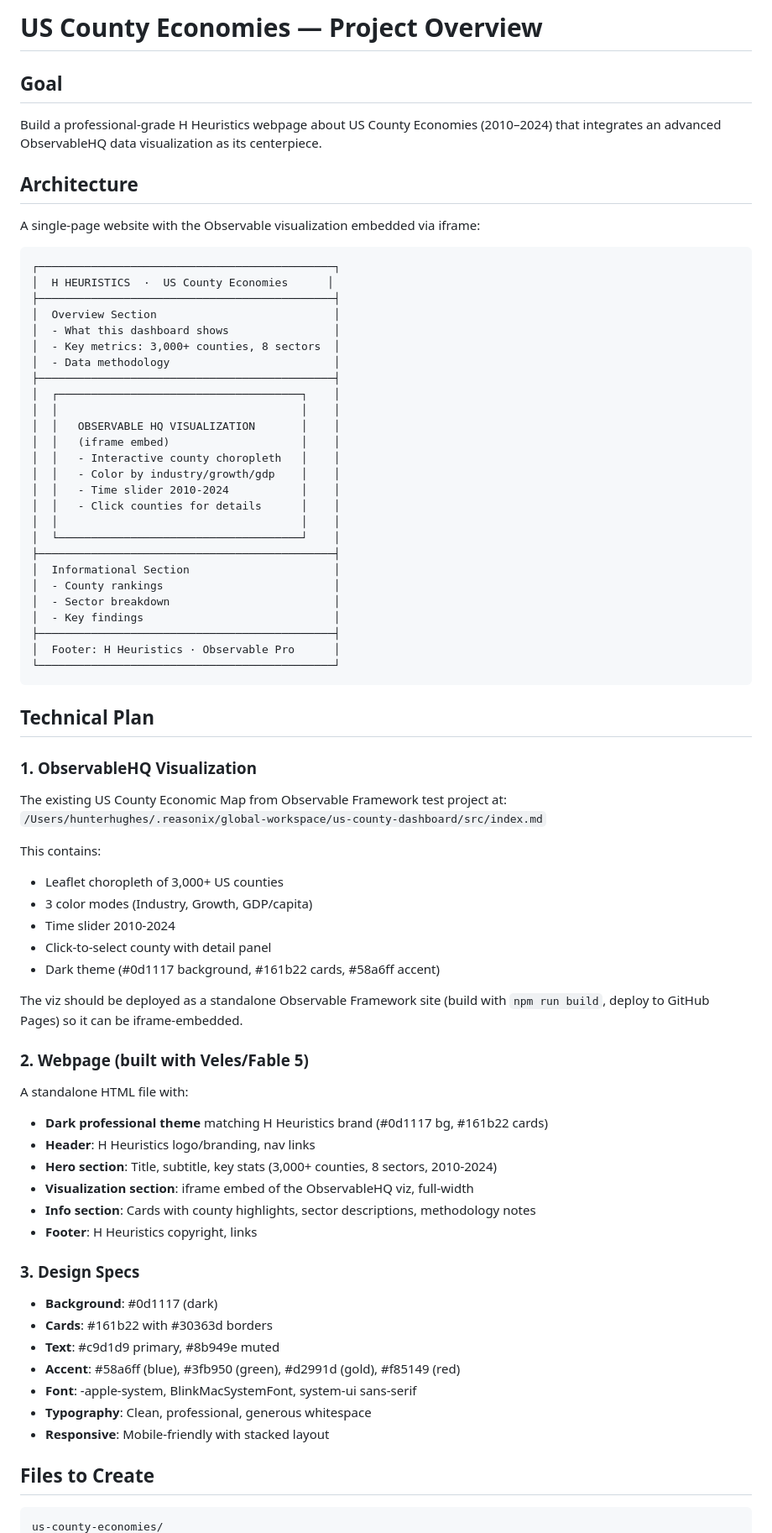
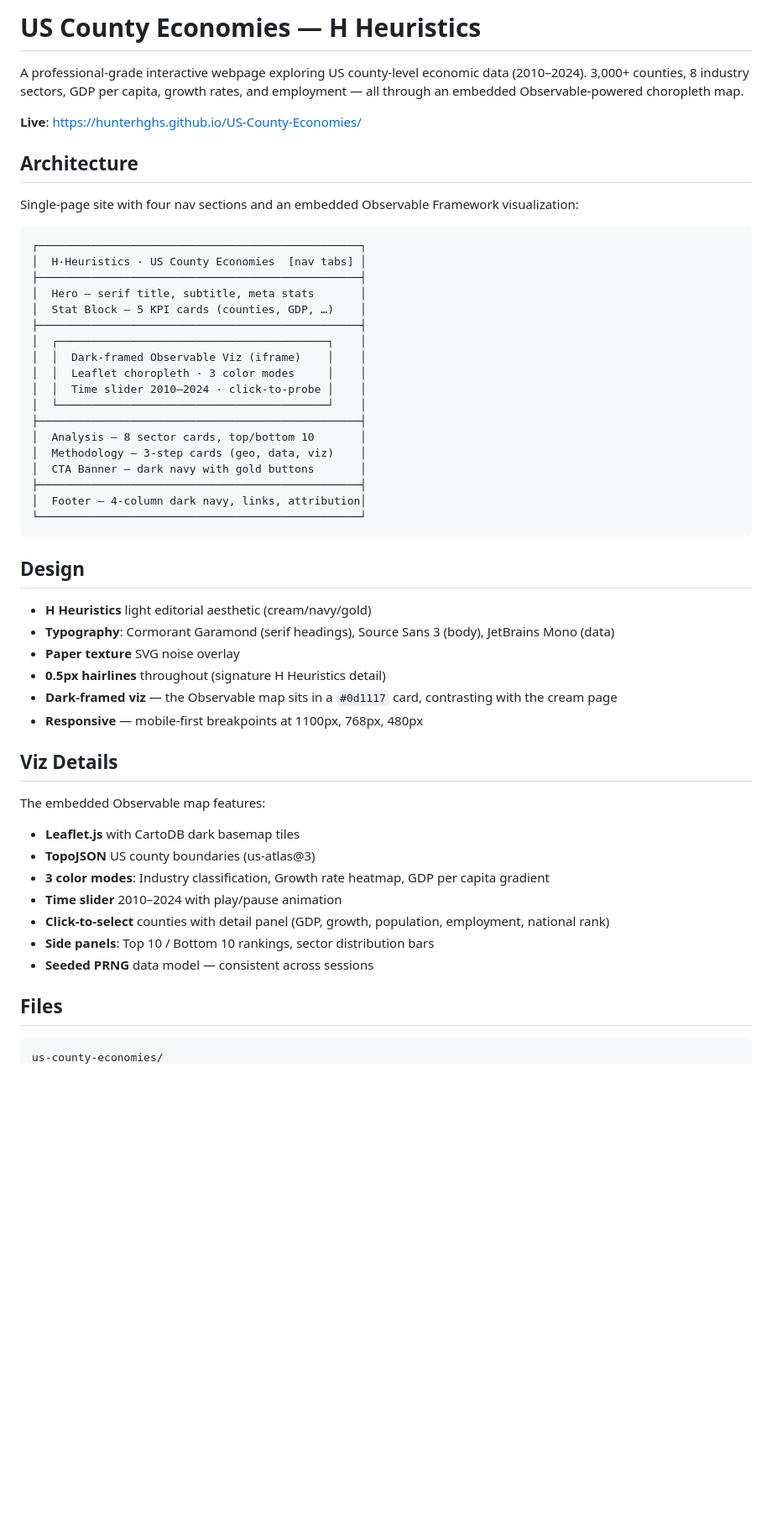
Before and after one commit to Hunterhghs/US-County-Economies, a Markdown page: README.md, the part around one of its changes. Shown at 84% size. GitHub-like rendering; blank space fills up the shorter version.

Commit message:
docs: update README for light-theme redesign and final architecture

````diff
--- a/README.md
+++ b/README.md
@@ -1,73 +1,55 @@
-# US County Economies — Project Overview
+# US County Economies — H Heuristics
 
-## Goal
-Build a professional-grade H Heuristics webpage about US County Economies (2010–2024) that integrates an advanced ObservableHQ data visualization as its centerpiece.
+A professional-grade interactive webpage exploring US county-level economic data (2010–2024). 3,000+ counties, 8 industry sectors, GDP per capita, growth rates, and employment — all through an embedded Observable-powered choropleth map.
+
+**Live**: [https://hunterhghs.github.io/US-County-Economies/](https://hunterhghs.github.io/US-County-Economies/)
 
 ## Architecture
-A single-page website with the Observable visualization embedded via iframe:
+
+Single-page site with four nav sections and an embedded Observable Framework visualization:
 
 ```
-┌─────────────────────────────────────────────┐
-│  H HEURISTICS  ·  US County Economies      │
-├─────────────────────────────────────────────┤
-│  Overview Section                           │
-│  - What this dashboard shows                │
-│  - Key metrics: 3,000+ counties, 8 sectors  │
-│  - Data methodology                         │
-├─────────────────────────────────────────────┤
-│  ┌─────────────────────────────────────┐    │
-│  │                                     │    │
-│  │   OBSERVABLE HQ VISUALIZATION       │    │
-│  │   (iframe embed)                    │    │
-│  │   - Interactive county choropleth   │    │
-│  │   - Color by industry/growth/gdp    │    │
-│  │   - Time slider 2010-2024           │    │
-│  │   - Click counties for details      │    │
-│  │                                     │    │
-│  └─────────────────────────────────────┘    │
-├─────────────────────────────────────────────┤
-│  Informational Section                      │
-│  - County rankings                          │
-│  - Sector breakdown                         │
-│  - Key findings                             │
-├─────────────────────────────────────────────┤
-│  Footer: H Heuristics · Observable Pro      │
-└─────────────────────────────────────────────┘
+┌─────────────────────────────────────────────────┐
+│  H·Heuristics · US County Economies  [nav tabs] │
+├─────────────────────────────────────────────────┤
+│  Hero — serif title, subtitle, meta stats       │
+│  Stat Block — 5 KPI cards (counties, GDP, …)    │
+├─────────────────────────────────────────────────┤
+│  ┌─────────────────────────────────────────┐    │
+│  │  Dark-framed Observable Viz (iframe)    │    │
+│  │  Leaflet choropleth · 3 color modes     │    │
+│  │  Time slider 2010–2024 · click-to-probe │    │
+│  └─────────────────────────────────────────┘    │
+├─────────────────────────────────────────────────┤
+│  Analysis — 8 sector cards, top/bottom 10       │
+│  Methodology — 3-step cards (geo, data, viz)    │
+│  CTA Banner — dark navy with gold buttons       │
+├─────────────────────────────────────────────────┤
+│  Footer — 4-column dark navy, links, attribution│
+└─────────────────────────────────────────────────┘
 ```
 
-## Technical Plan
+## Design
 
-### 1. ObservableHQ Visualization
-The existing US County Economic Map from Observable Framework test project at:
-`/Users/hunterhughes/.reasonix/global-workspace/us-county-dashboard/src/index.md`
+- **H Heuristics** light editorial aesthetic (cream/navy/gold)
+- **Typography**: Cormorant Garamond (serif headings), Source Sans 3 (body), JetBrains Mono (data)
+- **Paper texture** SVG noise overlay
+- **0.5px hairlines** throughout (signature H Heuristics detail)
+- **Dark-framed viz** — the Observable map sits in a `#0d1117` card, contrasting with the cream page
+- **Responsive** — mobile-first breakpoints at 1100px, 768px, 480px
 
-This contains:
-- Leaflet choropleth of 3,000+ US counties
-- 3 color modes (Industry, Growth, GDP/capita)
-- Time slider 2010-2024
-- Click-to-select county with detail panel
-- Dark theme (#0d1117 background, #161b22 cards, #58a6ff accent)
+## Viz Details
 
-The viz should be deployed as a standalone Observable Framework site (build with `npm run build`, deploy to GitHub Pages) so it can be iframe-embedded.
+The embedded Observable map features:
+- **Leaflet.js** with CartoDB dark basemap tiles
+- **TopoJSON** US county boundaries (us-atlas@3)
+- **3 color modes**: Industry classification, Growth rate heatmap, GDP per capita gradient
+- **Time slider** 2010–2024 with play/pause animation
+- **Click-to-select** counties with detail panel (GDP, growth, population, employment, national rank)
+- **Side panels**: Top 10 / Bottom 10 rankings, sector distribution bars
+- **Seeded PRNG** data model — consistent across sessions
 
-### 2. Webpage (built with Veles/Fable 5)
-A standalone HTML file with:
-- **Dark professional theme** matching H Heuristics brand (#0d1117 bg, #161b22 cards)
-- **Header**: H Heuristics logo/branding, nav links
-- **Hero section**: Title, subtitle, key stats (3,000+ counties, 8 sectors, 2010-2024)
-- **Visualization section**: iframe embed of the ObservableHQ viz, full-width
-- **Info section**: Cards with county highlights, sector descriptions, methodology notes
-- **Footer**: H Heuristics copyright, links
+## Files
 
-### 3. Design Specs
-- **Background**: #0d1117 (dark)
-- **Cards**: #161b22 with #30363d borders
-- **Text**: #c9d1d9 primary, #8b949e muted
-- **Accent**: #58a6ff (blue), #3fb950 (green), #d2991d (gold), #f85149 (red)
-- **Font**: -apple-system, BlinkMacSystemFont, system-ui sans-serif
-- **Typography**: Clean, professional, generous whitespace
-- **Responsive**: Mobile-friendly with stacked layout
-
-## Files to Create
 ```
 us-county-economies/
````
Also changed, not shown: other parts of README.md (+10 -25 lines).
